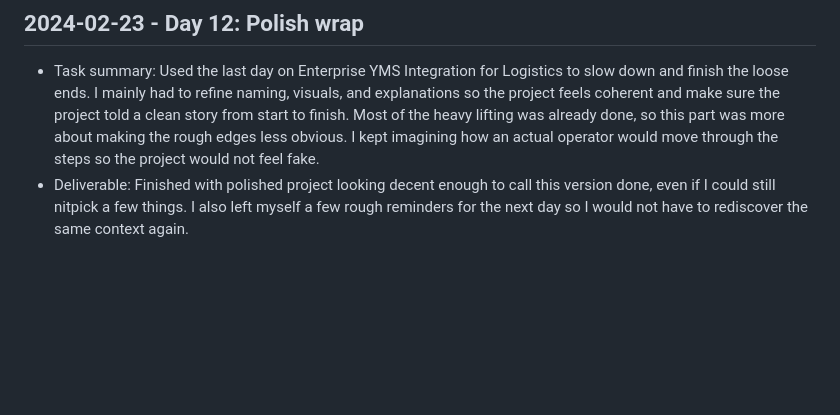
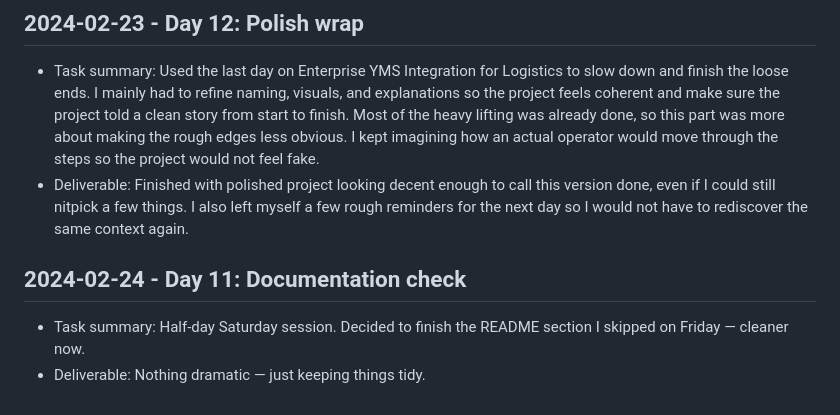
Before and after one commit to harshitpaunikar1/enterprise-yms-integration, a Markdown page: .github/project-buildup-history.md, the part around the change. GitHub-like rendering; blank space fills up the shorter version.

Commit message:
Day 11: Documentation check
Project: Enterprise YMS Integration for Logistics
Category: ops_platform / generic
Date: 2024-02-24

Task:
Half-day Saturday session. Decided to finish the README section I
skipped on Friday — cleaner now.

Deliverable:
Nothing dramatic — just keeping things tidy.

```diff
--- a/.github/project-buildup-history.md
+++ b/.github/project-buildup-history.md
@@ -60,3 +60,7 @@
 
 - Task summary: Used the last day on Enterprise YMS Integration for Logistics to slow down and finish the loose ends. I mainly had to refine naming, visuals, and explanations so the project feels coherent and make sure the project told a clean story from start to finish. Most of the heavy lifting was already done, so this part was more about making the rough edges less obvious. I kept imagining how an actual operator would move through the steps so the project would not feel fake.
 - Deliverable: Finished with polished project looking decent enough to call this version done, even if I could still nitpick a few things. I also left myself a few rough reminders for the next day so I would not have to rediscover the same context again.
+## 2024-02-24 - Day 11: Documentation check
+
+- Task summary: Half-day Saturday session. Decided to finish the README section I skipped on Friday — cleaner now.
+- Deliverable: Nothing dramatic — just keeping things tidy.
```
